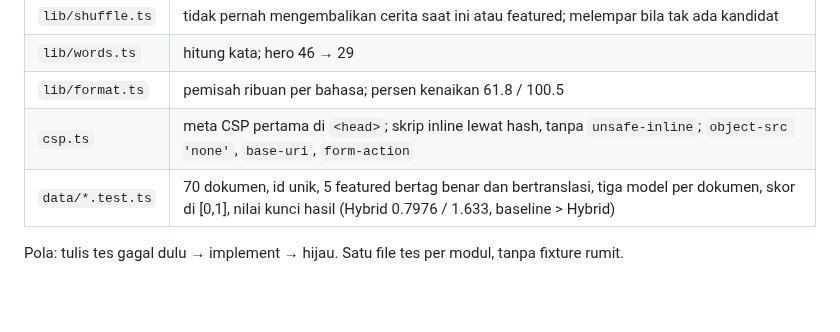
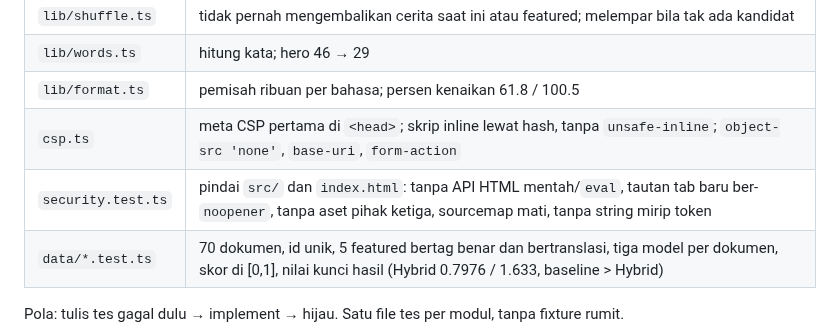
Before and after one commit to Syafrianahmad/skripsi, a Markdown page: docs/TESTING.md, the part around the change. Drawn GitHub-style; blank space fills up the shorter version.

```diff
--- a/docs/TESTING.md
+++ b/docs/TESTING.md
@@ -18,6 +18,7 @@ Prinsip: **tes yang gagal jika logikanya salah, tanpa kerangka berlebih.** Situs
 | `lib/words.ts` | hitung kata; hero 46 → 29 |
 | `lib/format.ts` | pemisah ribuan per bahasa; persen kenaikan 61.8 / 100.5 |
 | `csp.ts` | meta CSP pertama di `<head>`; skrip inline lewat hash, tanpa `unsafe-inline`; `object-src 'none'`, `base-uri`, `form-action` |
+| `security.test.ts` | pindai `src/` dan `index.html`: tanpa API HTML mentah/`eval`, tautan tab baru ber-`noopener`, tanpa aset pihak ketiga, sourcemap mati, tanpa string mirip token |
 | `data/*.test.ts` | 70 dokumen, id unik, 5 featured bertag benar dan bertranslasi, tiga model per dokumen, skor di [0,1], nilai kunci hasil (Hybrid 0.7976 / 1.633, baseline > Hybrid) |
 
 Pola: tulis tes gagal dulu → implement → hijau. Satu file tes per modul, tanpa fixture rumit.
```
Also changed, not shown: README.md (+1 -2 lines), docs/SECURITY.md (+19 -13 lines), docs/screenshot.png (added), 3 other files.
